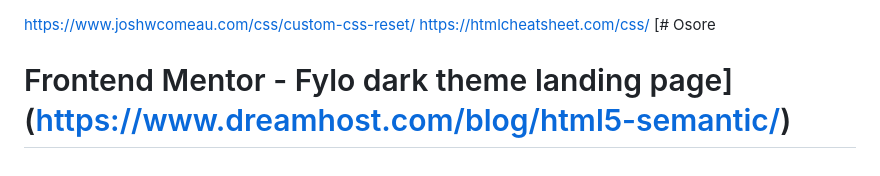
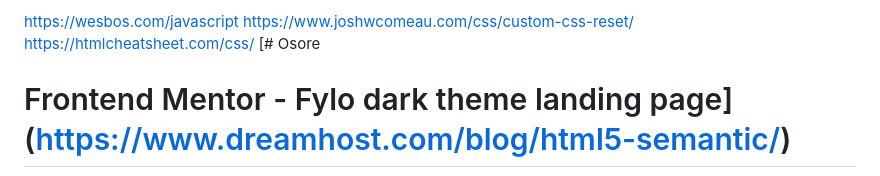
Before and after one commit to hazelgut/frontendmentor_fylo-dark-theme-landing-page, a Markdown page: README.md, the part around the change. Rendered like a GitHub page.

```diff
--- a/README.md
+++ b/README.md
@@ -1,3 +1,4 @@
+https://wesbos.com/javascript
 https://www.joshwcomeau.com/css/custom-css-reset/
 https://htmlcheatsheet.com/css/
 [# Osore
```
